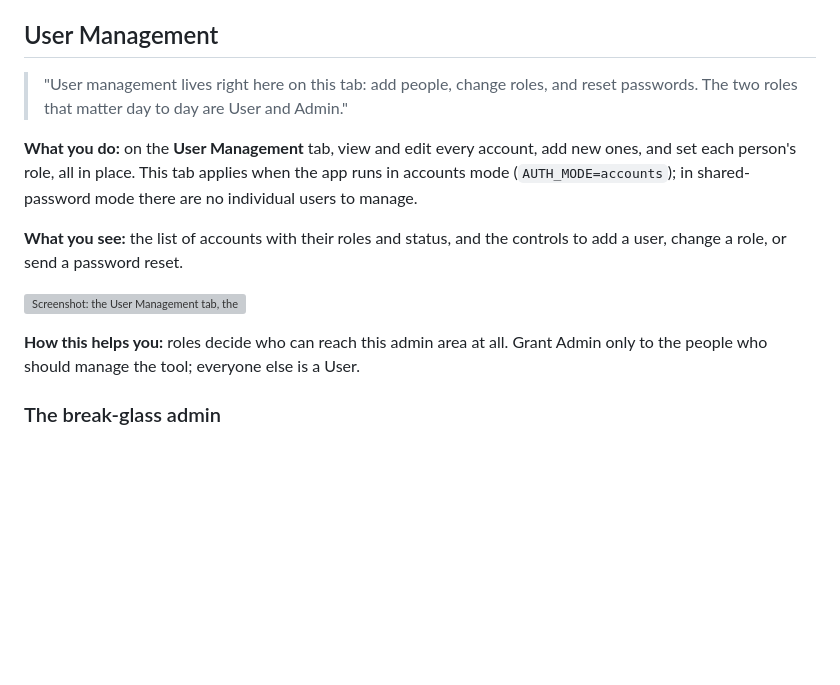
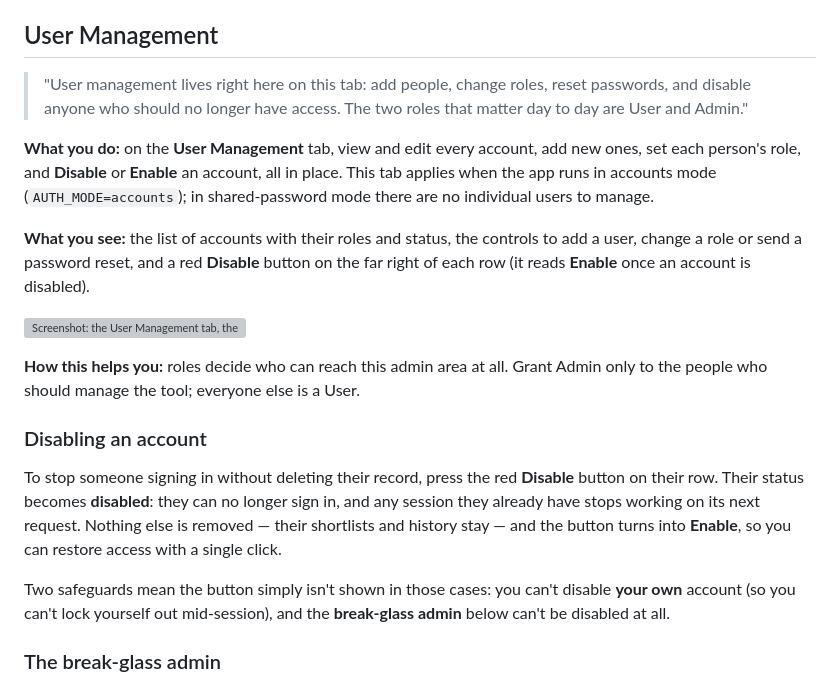
Before and after one commit to Underwoodt/gov-uk-corpus, a Markdown page: docs/journeys/admin-systems-administration.md, the part around one of its changes. GitHub-like rendering; blank space fills up the shorter version; grey boxes are pictures that could not be loaded.

Commit message:
Admin doc: describe the Disable/Enable account feature
User Management section now covers the red Disable button (far right of each
row), what disabling does (status -> disabled; no sign-in, sessions stop; record
and shortlists kept; Enable to restore), and the two safeguards (no self-disable,
break-glass can't be disabled). Adds a 'Disabling an account' subsection.

Co-Authored-By: Claude Opus 4.8 <noreply@anthropic.com>

```diff
--- a/docs/journeys/admin-systems-administration.md
+++ b/docs/journeys/admin-systems-administration.md
@@ -83,13 +83,16 @@ who wants to see it, without risk of an accidental edit changing behaviour mid-f
 
 ## User Management
 
-> "User management lives right here on this tab: add people, change roles, and reset passwords.
-> The two roles that matter day to day are User and Admin."
+> "User management lives right here on this tab: add people, change roles, reset passwords, and
+> disable anyone who should no longer have access. The two roles that matter day to day are User and
+> Admin."
 
-**What you do:** on the **User Management** tab, view and edit every account, add new ones, and set
-each person's role, all in place. This tab applies when the app runs in accounts mode
-(`AUTH_MODE=accounts`); in shared-password mode there are no individual users to manage.
+**What you do:** on the **User Management** tab, view and edit every account, add new ones, set each
+person's role, and **Disable** or **Enable** an account, all in place. This tab applies when the app
+runs in accounts mode (`AUTH_MODE=accounts`); in shared-password mode there are no individual users
+to manage.
 
-**What you see:** the list of accounts with their roles and status, and the controls to add a user,
-change a role, or send a password reset.
+**What you see:** the list of accounts with their roles and status, the controls to add a user,
+change a role or send a password reset, and a red **Disable** button on the far right of each row
+(it reads **Enable** once an account is disabled).
 
@@ -97,6 +100,17 @@ change a role, or send a password reset.
 
 **How this helps you:** roles decide who can reach this admin area at all. Grant Admin only to the
 people who should manage the tool; everyone else is a User.
+
+### Disabling an account
+
+To stop someone signing in without deleting their record, press the red **Disable** button on their
+row. Their status becomes **disabled**: they can no longer sign in, and any session they already have
+stops working on its next request. Nothing else is removed — their shortlists and history stay — and
+the button turns into **Enable**, so you can restore access with a single click.
+
+Two safeguards mean the button simply isn't shown in those cases: you can't disable **your own**
+account (so you can't lock yourself out mid-session), and the **break-glass admin** below can't be
+disabled at all.
 
 ### The break-glass admin
 
```
Also changed, not shown: other parts of docs/journeys/admin-systems-administration.md (+1 -1 lines).
